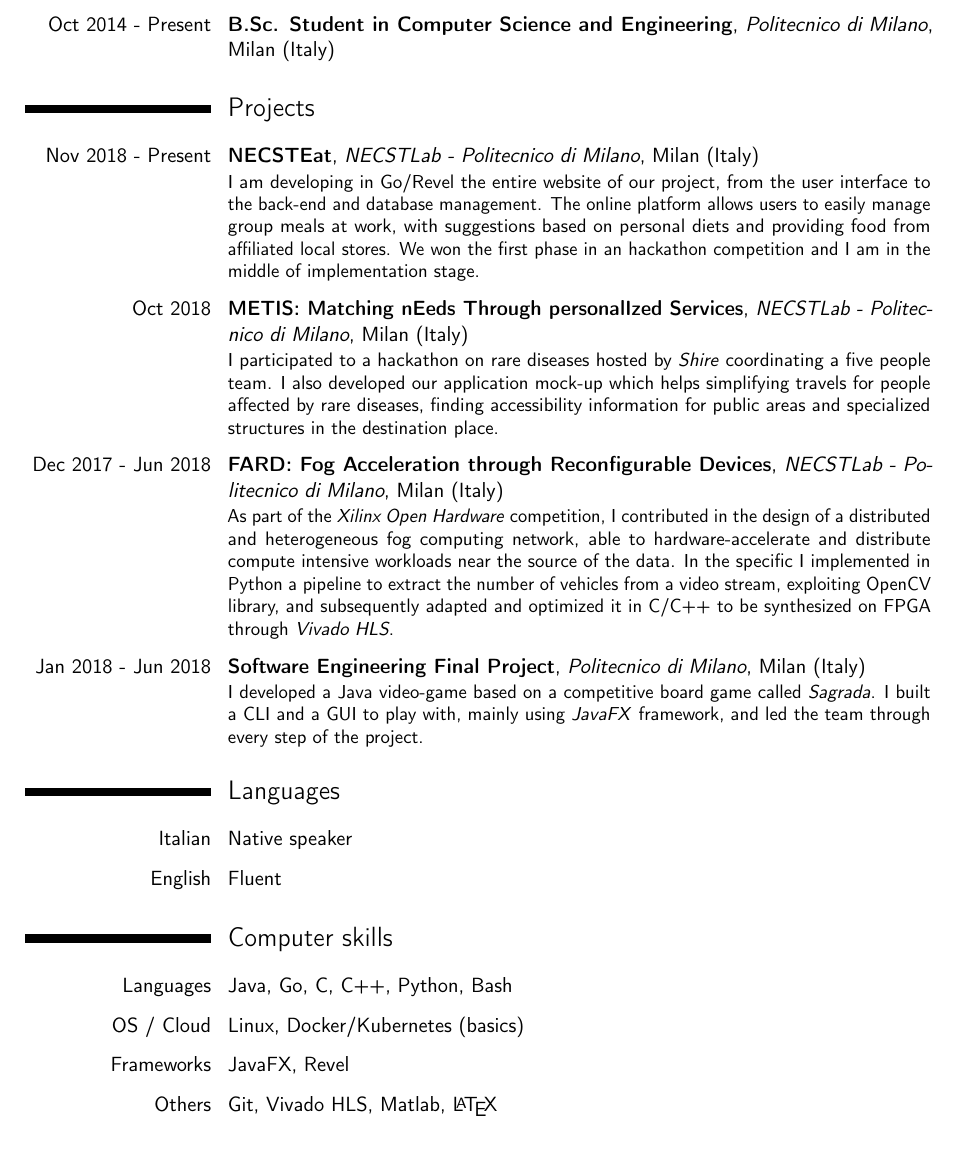
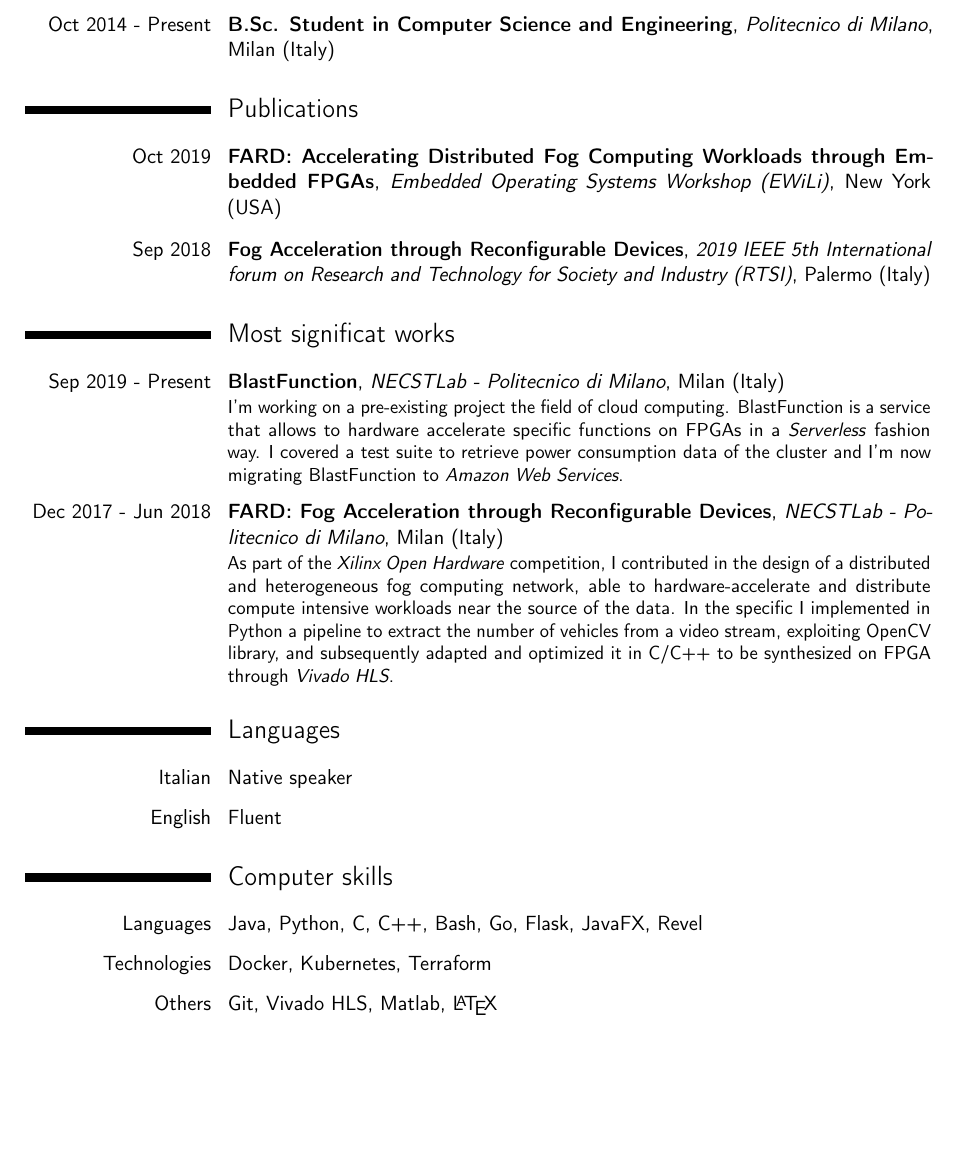
Before and after one commit to samubarb/resume, a LaTeX CV (resume.tex): part of the page, cut so that both start at the same text. Compiled offline with pdfLaTeX.

Commit message:
research oriented resume

```diff
--- a/resume.tex
+++ b/resume.tex
@@ -10,7 +10,7 @@
 
 % moderncv themes
 \moderncvstyle{casual}                             % style options are 'casual' (default), 'classic', 'banking', 'oldstyle' and 'fancy'
-\moderncvcolor{purple}                               % color options 'black', 'blue' (default), 'burgundy', 'green', 'grey', 'orange', 'purple' and 'red'
+\moderncvcolor{blue}                               % color options 'black', 'blue' (default), 'burgundy', 'green', 'grey', 'orange', 'purple' and 'red'
 %\renewcommand{\familydefault}{\sfdefault}         % to set the default font; use '\sfdefault' for the default sans serif font, '\rmdefault' for the default roman one, or any tex font name
 %\nopagenumbers{}                                  % uncomment to suppress automatic page numbering for CVs longer than one page
 
@@ -63,43 +63,47 @@
 \setlength{\parskip}{5pt}
 
 \section{Education}
-
 \cventry{Oct 2014 - Present}{B.Sc. Student in Computer Science and Engineering}{Politecnico di Milano}{Milan (Italy)}
 {}{}
 
-\section{Projects}
+\section{Publications}
+\cventry{Oct 2019}{FARD: Accelerating Distributed Fog Computing
+Workloads through Embedded FPGAs}{Embedded Operating Systems Workshop (EWiLi)}{New York (USA)}{}{}
+\cventry{Sep 2018}{Fog Acceleration through Reconfigurable Devices}{2019 IEEE 5th International forum on Research and Technology for Society and Industry (RTSI)}{Palermo (Italy)}{}{}
 
-\cventry{Nov 2018 - Present}{NECSTEat}{NECSTLab - Politecnico di Milano}{Milan (Italy)}{}
+\section{Most significat works}
+\cventry{Sep 2019 - Present}{BlastFunction}{NECSTLab - Politecnico di Milano}{Milan (Italy)}{}
 {
-	I am developing in Go/Revel the entire website of our project, from the user interface to the back-end and database management. The online platform allows users to easily manage group meals at work, with suggestions based on personal diets and providing food from affiliated local stores. We won the first phase in an hackathon competition and I am in the middle of implementation stage.
-}
-
-\cventry{Oct 2018}{METIS: Matching nEeds Through personalIzed Services}{NECSTLab - Politecnico di Milano}{Milan (Italy)}{}
-{
-	I participated to a hackathon on rare diseases hosted by \textit{Shire} coordinating a five people team. I also developed our application mock-up which helps simplifying travels for people affected by rare diseases, finding accessibility information for public areas and specialized structures in the destination place.
+    I'm working on a pre-existing project the field of cloud computing. BlastFunction is a service that allows to hardware accelerate specific functions on FPGAs in a \textit{Serverless} fashion way. I covered a test suite to retrieve power consumption data of the cluster and I'm now migrating BlastFunction to \textit{Amazon Web Services}.
 }
 
 \cventry{Dec 2017 - Jun 2018}{FARD: Fog Acceleration through Reconfigurable Devices}{NECSTLab - Politecnico di Milano}{Milan (Italy)}{}
 {
-	As part of the \textit{Xilinx Open Hardware} competition, I contributed in the design of a distributed and heterogeneous fog computing network, able to hardware-accelerate and distribute compute intensive workloads near the source of the data.
-	In the specific I implemented in Python a pipeline to extract the number of vehicles from a video stream, exploiting OpenCV library, and subsequently adapted and optimized it in C/C++ to be synthesized on FPGA through \textit{Vivado HLS}.
+    As part of the \textit{Xilinx Open Hardware} competition, I contributed in the design of a distributed and heterogeneous fog computing network, able to hardware-accelerate and distribute compute intensive workloads near the source of the data.
+    In the specific I implemented in Python a pipeline to extract the number of vehicles from a video stream, exploiting OpenCV library, and subsequently adapted and optimized it in C/C++ to be synthesized on FPGA through \textit{Vivado HLS}.
 }
 
-\cventry{Jan 2018 - Jun 2018}{Software Engineering Final Project}{Politecnico di Milano}{Milan (Italy)}{}
-{
-	I developed a Java video-game based on a competitive board game called \textit{Sagrada}. I built a CLI and a GUI to play with, mainly using \textit{JavaFX} framework, and led the team through every step of the project.
-}
+% \cventry{Nov 2018 - Mar 2019}{NECSTEat}{NECSTLab - Politecnico di Milano}{Milan (Italy)}{}
+% {
+%   I am developing in Go/Revel the entire website of our project, from the user interface to the back-end and database management. The online platform allows users to easily manage group meals at work, with suggestions based on personal diets and providing food from affiliated local stores.
+% }
 
+% \cventry{Oct 2018}{METIS: Matching nEeds Through personalIzed Services}{NECSTLab - Politecnico di Milano}{Milan (Italy)}{}
+% {
+%   I participated to a hackathon on rare diseases hosted by \textit{Shire} coordinating a five people team. I also developed our application mock-up which helps simplifying travels for people affected by rare diseases, finding accessibility information for public areas and specialized structures in the destination place.
+% }
+
+% \cventry{Jan 2018 - Jun 2018}{Software Engineering Final Project}{Politecnico di Milano}{Milan (Italy)}{}
+% {
+%   I developed a Java video-game based on a competitive board game called \textit{Sagrada}. I built a CLI and a GUI to play with, mainly using \textit{JavaFX} framework, and led the team through every step of the project.
+% }
 \section{Languages}
-
 \cvline{Italian}{Native speaker}
 \cvline{English}{Fluent}
 
 \section{Computer skills}
-
-\cvline{Languages}{Java, Go, C, C++, Python, Bash}
-\cvline{OS / Cloud}{Linux, Docker/Kubernetes (basics)}
-\cvline{Frameworks}{JavaFX, Revel}
+\cvline{Languages}{Java, Python, C, C++, Bash, Go, Flask, JavaFX, Revel}
+\cvline{Technologies}{Docker, Kubernetes, Terraform}
 \cvline{Others}{Git, Vivado HLS, Matlab, \LaTeX}
 
 % \section{Education}
```
